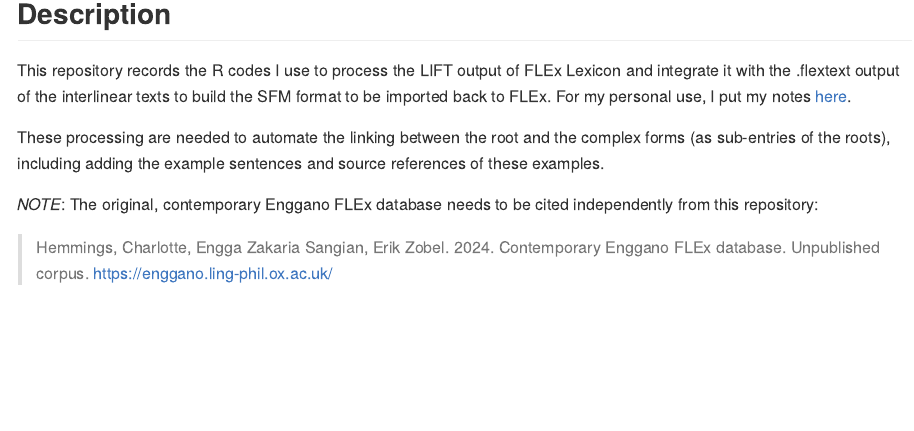
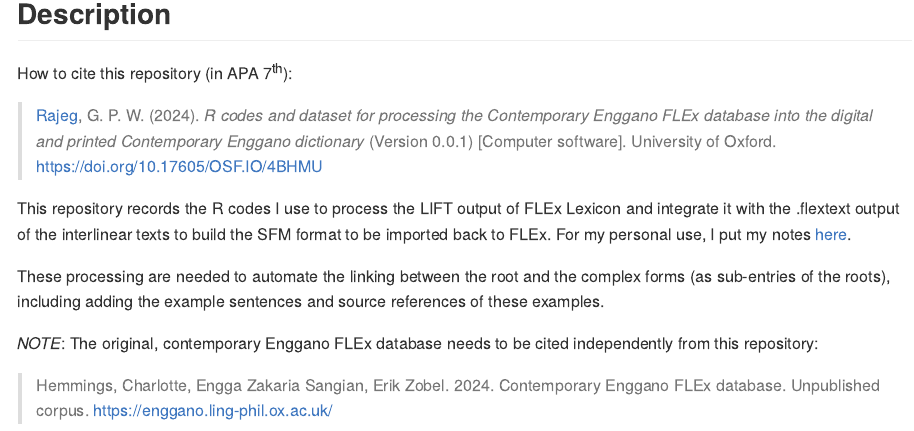
Before and after one commit to engganolang/eno-flex, an R Markdown document (README.Rmd): the page in a window 1100 px wide, from 570 px down. The pictures show the output file README.md that the author committed with the source, drawn offline in the style of GitHub; badge pictures from the web are left out.

Commit message:
Modify README with citation.

```diff
--- a/README.Rmd
+++ b/README.Rmd
@@ -21,6 +21,10 @@ knitr::opts_chunk$set(
 
 ## Description
 
+How to cite this repository (in APA 7^th^):
+
+> [Rajeg](https://orcid.org/0000-0002-2047-8621), G. P. W. (2024). *R codes and dataset for processing the Contemporary Enggano FLEx database into the digital and printed Contemporary Enggano dictionary* (Version 0.0.1) [Computer software]. University of Oxford. https://doi.org/10.17605/OSF.IO/4BHMU
+
 This repository records the R codes I use to process the LIFT output of FLEx Lexicon and integrate it with the .flextext output of the interlinear texts to build the SFM format to be imported back to FLEx. For my personal use, I put my notes [here](https://github.com/engganolang/eno-flex/blob/main/contemporary-enggano-interlinear-text/README.md).
 
 These processing are needed to automate the linking between the root and the complex forms (as sub-entries of the roots), including adding the example sentences and source references of these examples.
```
Also changed, not shown: README.md.
